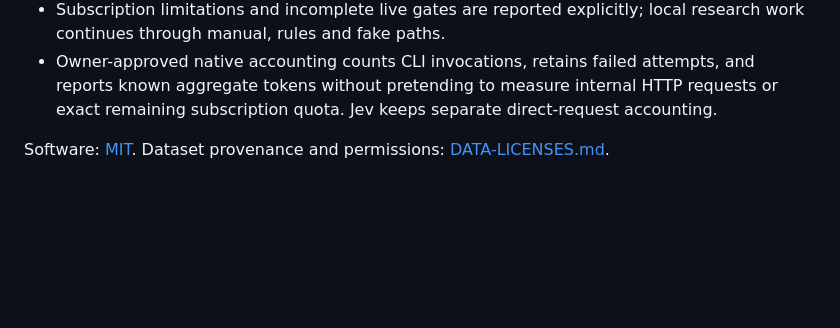
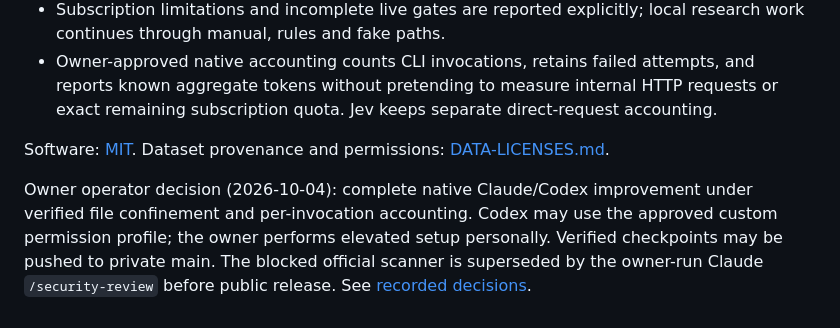
Before and after one commit to WilliamEbong/qualia, a Markdown page: README.md, the part around the change. Drawn GitHub-style; blank space fills up the shorter version.

Commit message:
docs: resume native operator completion under owner decisions

```diff
--- a/README.md
+++ b/README.md
@@ -175,3 +175,5 @@ The [MVP Playwright spec](tests/e2e/mvp.spec.ts) requires explicit URL, project,
 - Owner-approved native accounting counts CLI invocations, retains failed attempts, and reports known aggregate tokens without pretending to measure internal HTTP requests or exact remaining subscription quota. Jev keeps separate direct-request accounting.
 
 Software: [MIT](LICENSE). Dataset provenance and permissions: [DATA-LICENSES.md](DATA-LICENSES.md).
+
+Owner operator decision (2026-10-04): complete native Claude/Codex improvement under verified file confinement and per-invocation accounting. Codex may use the approved custom permission profile; the owner performs elevated setup personally. Verified checkpoints may be pushed to private main. The blocked official scanner is superseded by the owner-run Claude `/security-review` before public release. See [recorded decisions](docs/answers/02-native-operators.md).
```
Also changed, not shown: docs/BUILD-STATE.md (+4 -0 lines), docs/answers/02-native-operators.md (added, +11 -0 lines).
